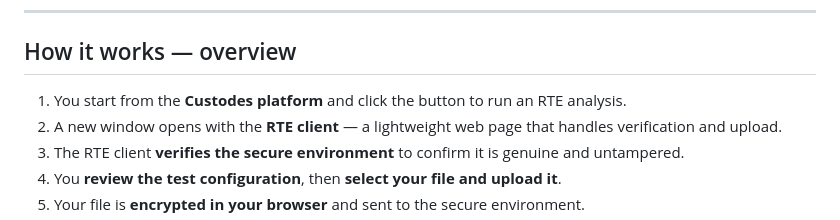
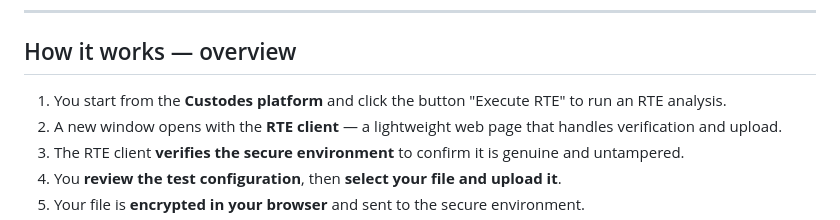
Before and after one commit to hyker/RTE, a Markdown page: USER-MANUAL.md, the part around the change. Drawn GitHub-style.

Commit message:
Update RTE analysis button text in user manual

```diff
--- a/USER-MANUAL.md
+++ b/USER-MANUAL.md
@@ -27,7 +27,7 @@ The assessor selects the appropriate tool and parameters when setting up the eva
 
 ## How it works — overview
 
-1. You start from the **Custodes platform** and click the button to run an RTE analysis.
+1. You start from the **Custodes platform** and click the button "Execute RTE" to run an RTE analysis.
 2. A new window opens with the **RTE client** — a lightweight web page that handles verification and upload.
 3. The RTE client **verifies the secure environment** to confirm it is genuine and untampered.
 4. You **review the test configuration**, then **select your file and upload it**.
```
